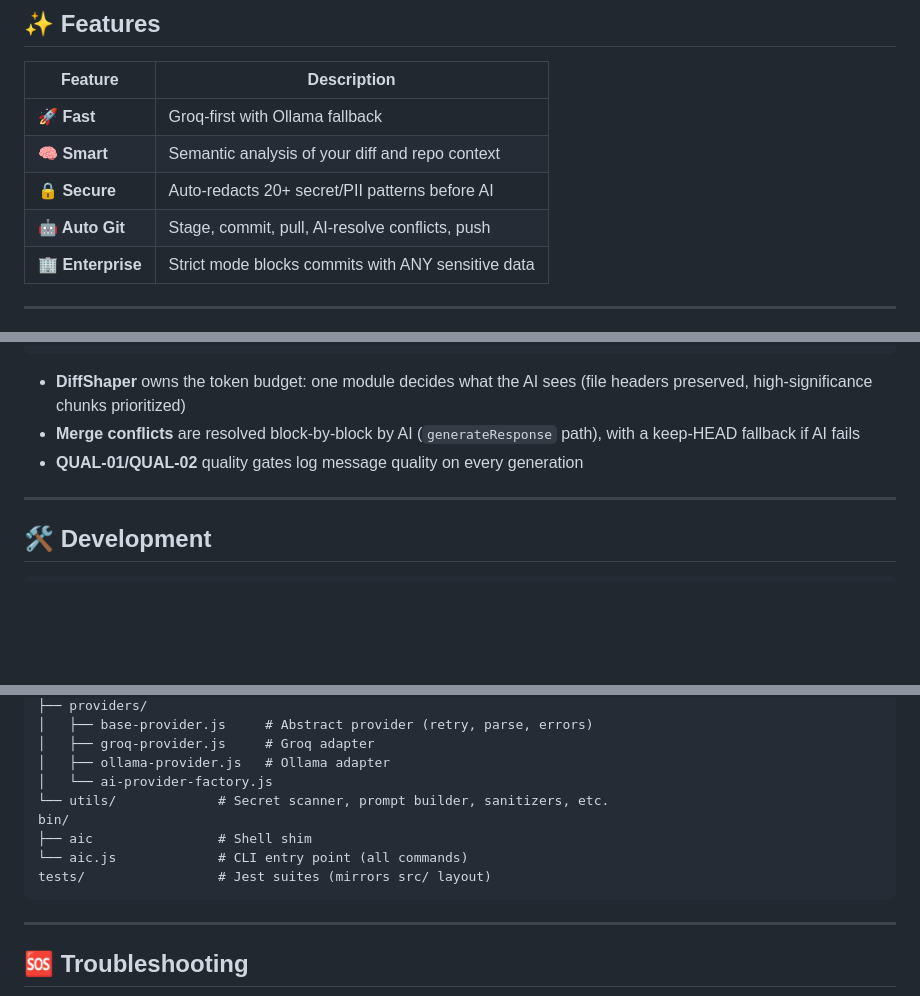
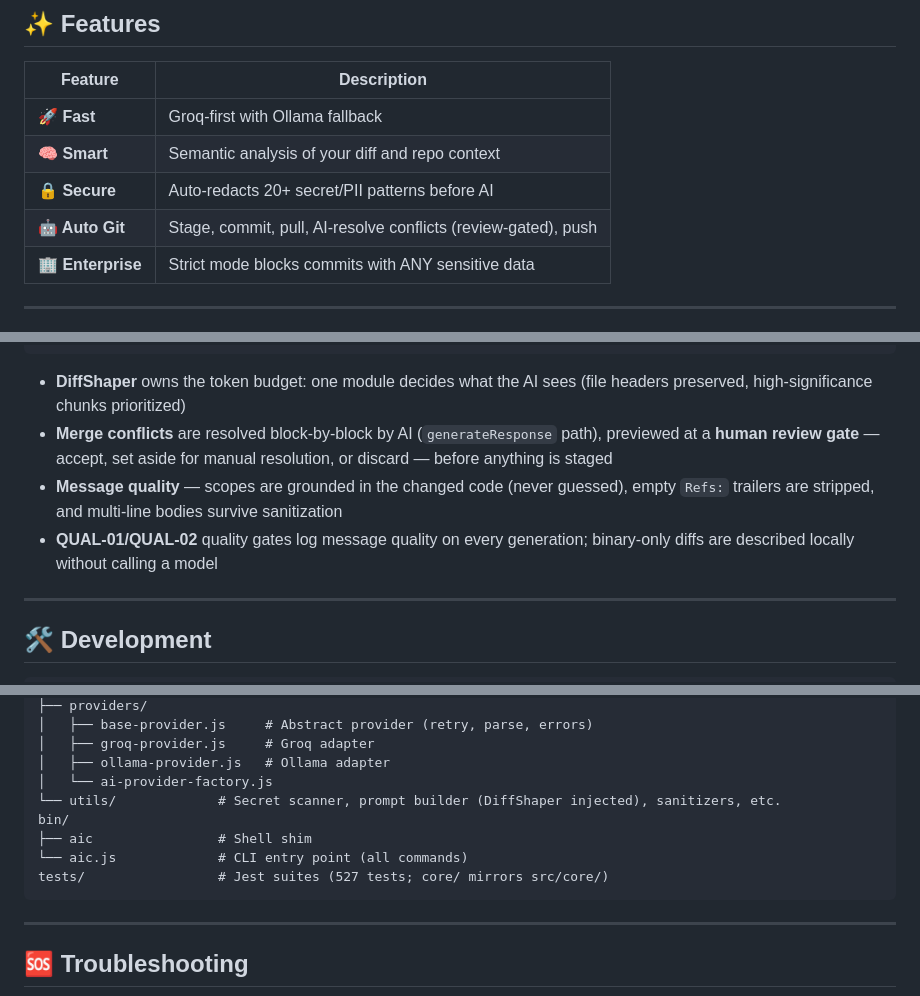
Before and after one commit to barungrazitti/gitops, a Markdown page: README.md, 3 parts joined by grey strips. Drawn GitHub-style; blank space fills up the shorter version.

````diff
--- a/README.md
+++ b/README.md
@@ -47,7 +47,7 @@ aic
 | **🚀 Fast**       | Groq-first with Ollama fallback                    |
 | **🧠 Smart**      | Semantic analysis of your diff and repo context    |
 | **🔒 Secure**     | Auto-redacts 20+ secret/PII patterns before AI     |
-| **🤖 Auto Git**   | Stage, commit, pull, AI-resolve conflicts, push    |
+| **🤖 Auto Git**   | Stage, commit, pull, AI-resolve conflicts (review-gated), push |
 | **🏢 Enterprise** | Strict mode blocks commits with ANY sensitive data |
 
 ---
@@ -152,8 +152,9 @@ staged diff ──▶ SecretScanner (redact) ──▶ DiffShaper (18KB budget,
 ```
 
 - **DiffShaper** owns the token budget: one module decides what the AI sees (file headers preserved, high-significance chunks prioritized)
-- **Merge conflicts** are resolved block-by-block by AI (`generateResponse` path), with a keep-HEAD fallback if AI fails
-- **QUAL-01/QUAL-02** quality gates log message quality on every generation
+- **Merge conflicts** are resolved block-by-block by AI (`generateResponse` path), previewed at a **human review gate** — accept, set aside for manual resolution, or discard — before anything is staged
+- **Message quality** — scopes are grounded in the changed code (never guessed), empty `Refs:` trailers are stripped, and multi-line bodies survive sanitization
+- **QUAL-01/QUAL-02** quality gates log message quality on every generation; binary-only diffs are described locally without calling a model
 
 ---
 
@@ -193,11 +194,11 @@ src/
 │   ├── groq-provider.js     # Groq adapter
 │   ├── ollama-provider.js   # Ollama adapter
 │   └── ai-provider-factory.js
-└── utils/             # Secret scanner, prompt builder, sanitizers, etc.
+└── utils/             # Secret scanner, prompt builder (DiffShaper injected), sanitizers, etc.
 bin/
 ├── aic                # Shell shim
 └── aic.js             # CLI entry point (all commands)
-tests/                 # Jest suites (mirrors src/ layout)
+tests/                 # Jest suites (527 tests; core/ mirrors src/core/)
 ```
 
 ---
````
Also changed, not shown: other parts of README.md (+1 -1 lines), plans/006-god-file-refactors.md (added, +239 -0 lines), plans/README.md (+10 -2 lines).
